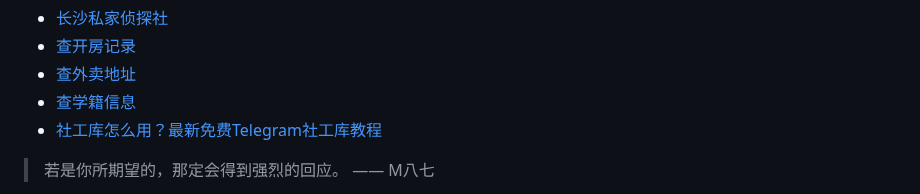
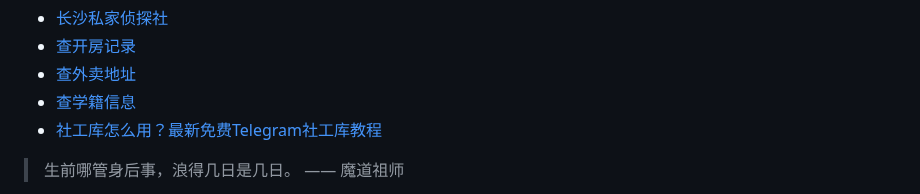
Before and after one commit to ZebulonDeweyqf/ZebulonDeweyqf, a Markdown page: README.md, the part around one of its changes. Rendered like a GitHub page.

```diff
--- a/README.md
+++ b/README.md
@@ -45,5 +45,5 @@
 * <a href="https://xlsgk.com" target="_blank">社工库怎么用？最新免费Telegram社工库教程</a>
 
 <!-- QUOTE-START -->
-> 若是你所期望的，那定会得到强烈的回应。 —— M八七
+> 生前哪管身后事，浪得几日是几日。 —— 魔道祖师
 
```
Also changed, not shown: other parts of README.md (+1 -1 lines).
